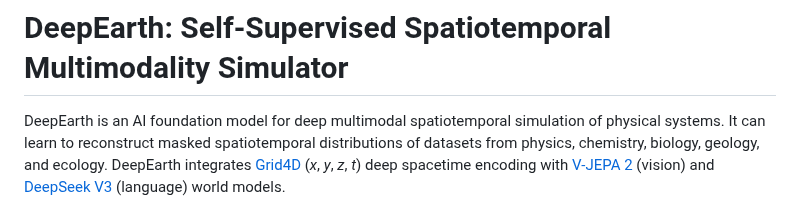
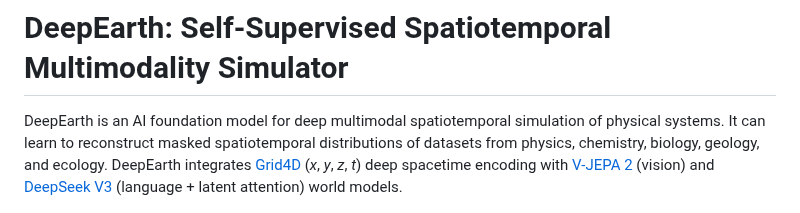
Before and after one commit to legel/deepearth, a Markdown page: README.md, the part around the change. Drawn GitHub-style.

Commit message:
DeepSeek Language + Latent Attention

```diff
--- a/README.md
+++ b/README.md
@@ -1,6 +1,6 @@
 # DeepEarth: Self-Supervised Spatiotemporal Multimodality Simulator
 
-DeepEarth is an AI foundation model for deep multimodal spatiotemporal simulation of physical systems.  It can learn to reconstruct masked spatiotemporal distributions of datasets from physics, chemistry, biology, geology, and ecology.  DeepEarth integrates [Grid4D](https://github.com/JiaweiXu8/Grid4D/tree/main) (_x_, _y_, _z_, _t_) deep spacetime encoding with [V-JEPA 2](https://ai.meta.com/vjepa/) (vision) and [DeepSeek V3](https://github.com/deepseek-ai/DeepSeek-V3) (language) world models.
+DeepEarth is an AI foundation model for deep multimodal spatiotemporal simulation of physical systems.  It can learn to reconstruct masked spatiotemporal distributions of datasets from physics, chemistry, biology, geology, and ecology.  DeepEarth integrates [Grid4D](https://github.com/JiaweiXu8/Grid4D/tree/main) (_x_, _y_, _z_, _t_) deep spacetime encoding with [V-JEPA 2](https://ai.meta.com/vjepa/) (vision) and [DeepSeek V3](https://github.com/deepseek-ai/DeepSeek-V3) (language + latent attention) world models.
 
 ![DeepEarth Grid4D spacetime encoding](https://github.com/legel/deepearth/blob/main/docs/deepearth_spacetime_encoder_grid4d.png)
 
```
